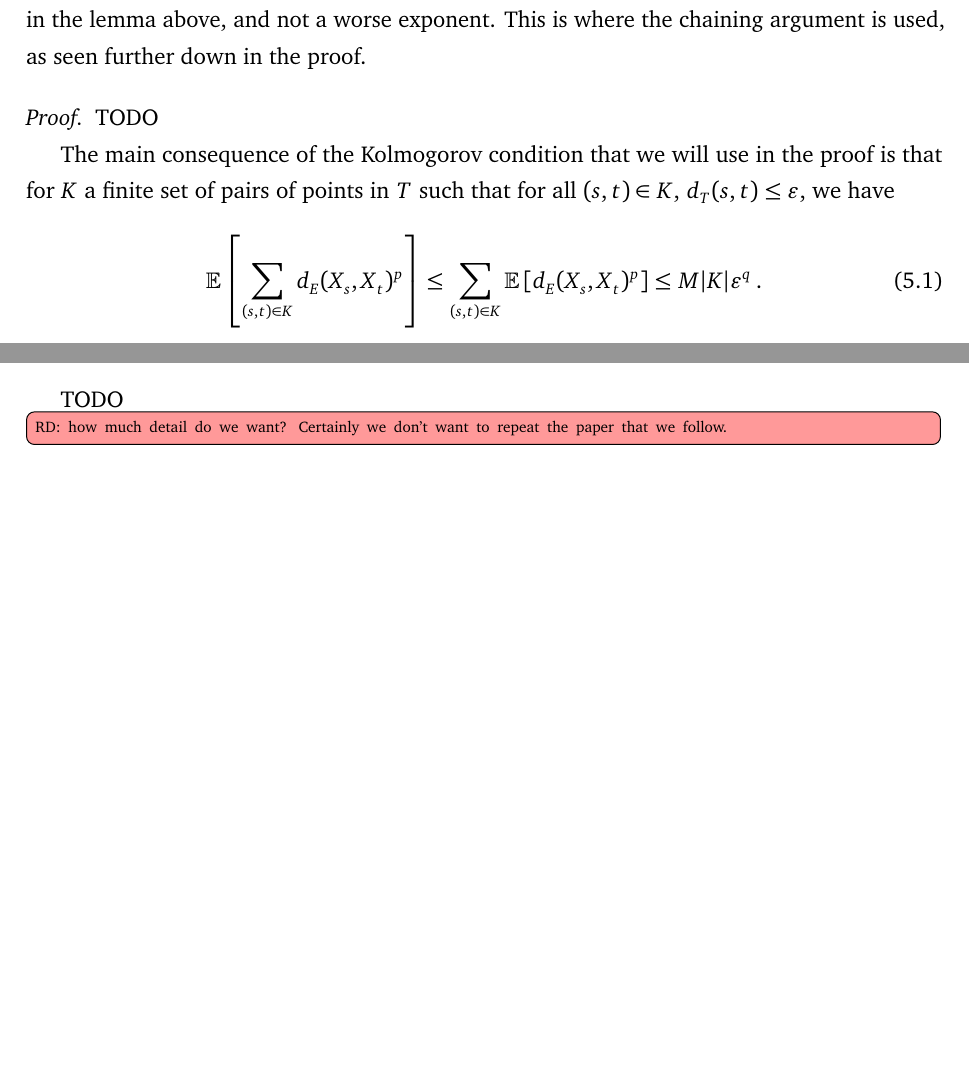
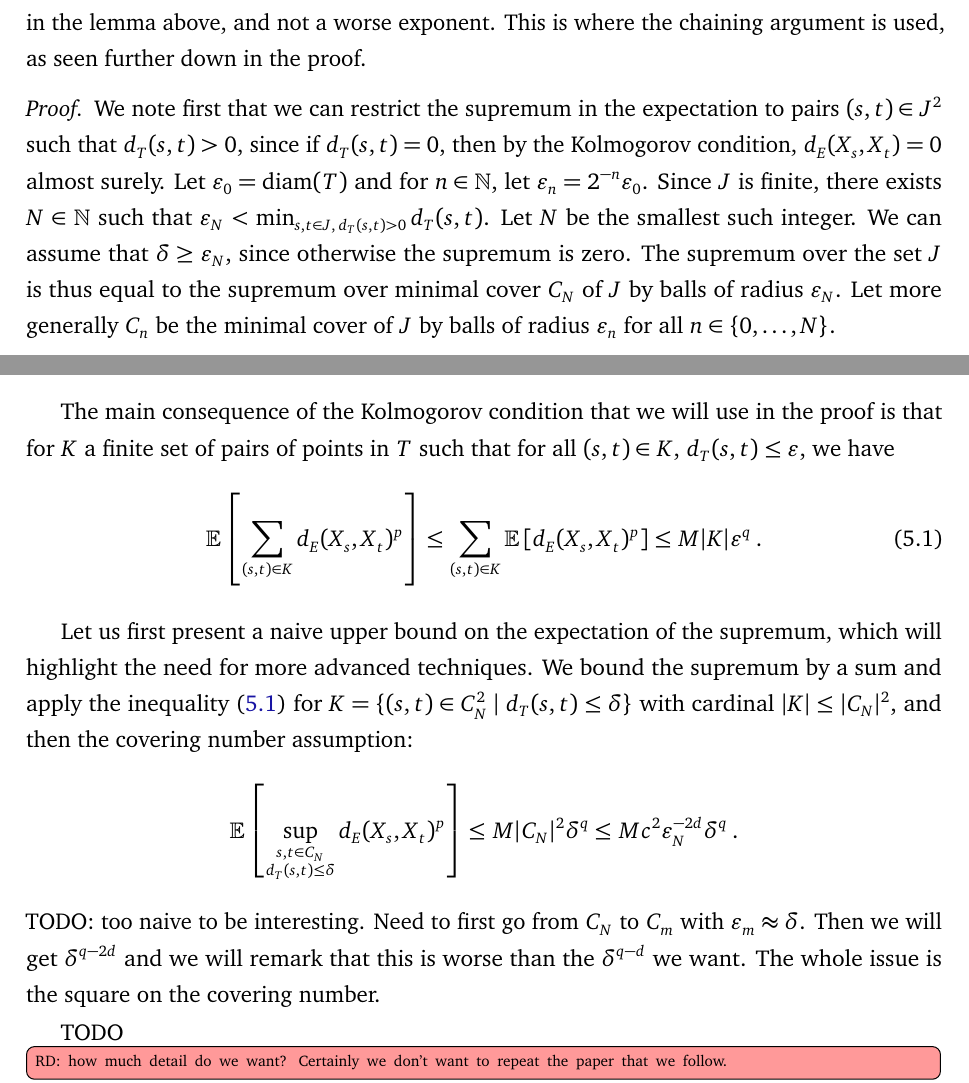
Before and after one commit to RemyDegenne/brownian-motion, a LaTeX document (BM_paper/main.tex): two parts of pages 22 and 23 of 28 before the commit and two parts of pages 22 and 23 of 29 after it, joined at a grey line, cut so that both start at the same text, the shorter picture padded with empty space. Compiled offline with pdfLaTeX.

Commit message:
more about the proof of KC

```diff
--- a/BM_paper/main.tex
+++ b/BM_paper/main.tex
@@ -678,8 +679,12 @@ To obtain that exact condition on $\beta$, it is thus important to get the facto
 This is where the chaining argument is used, as seen further down in the proof.
 
 \begin{proof}
-
-TODO
+We note first that we can restrict the supremum in the expectation to pairs $(s, t) \in J^2$ such that $d_T(s, t) > 0$, since if $d_T(s, t) = 0$, then by the Kolmogorov condition, $d_E(X_s, X_t) = 0$ almost surely.
+Let $\varepsilon_0 = \mathrm{diam}(T)$ and for $n \in \mathbb{N}$, let $\varepsilon_n = 2^{-n} \varepsilon_0$.
+Since $J$ is finite, there exists $N \in \mathbb{N}$ such that $\varepsilon_N < \min_{s, t \in J, \: d_T(s, t) > 0} d_T(s, t)$. Let $N$ be the smallest such integer.
+We can assume that $\delta \ge \varepsilon_N$, since otherwise the supremum is zero.
+The supremum over the set $J$ is thus equal to the supremum over minimal cover $C_N$ of $J$ by balls of radius $\varepsilon_N$.
+Let more generally $C_n$ be the minimal cover of $J$ by balls of radius $\varepsilon_n$ for all $n \in \{0, \dots, N\}$.
 
 The main consequence of the Kolmogorov condition that we will use in the proof is that for $K$ a finite set of pairs of points in $T$ such that for all $(s,t) \in K$, $d_T(s, t) \le \varepsilon$, we have
 \begin{align}
@@ -689,6 +694,17 @@ The main consequence of the Kolmogorov condition that we will use in the proof i
   \: .\label{eq:kolmogorov_condition_finite_set}
 \end{align}
 
+Let us first present a naive upper bound on the expectation of the supremum, which will highlight the need for more advanced techniques.
+We bound the supremum by a sum and apply the inequality~\eqref{eq:kolmogorov_condition_finite_set} for $K = \{(s,t) \in C_N^2 \mid d_T(s, t) \le \delta\}$ with cardinal $\lvert K \rvert \le \lvert C_N \rvert^2$, and then the covering number assumption:
+\begin{align*}
+  \mathbb{E}\left[ \sup_{\substack{s, t \in C_N \\ d_T(s, t) \le \delta}} d_E(X_s, X_t)^p \right]
+  &\le M \lvert C_N \rvert^2 \delta^q
+  \le M c^2 \varepsilon_N^{-2d} \delta^q
+  \: .
+\end{align*}
+TODO: too naive to be interesting. Need to first go from $C_N$ to $C_m$ with $\varepsilon_m \approx \delta$.
+Then we will get $\delta^{q - 2d}$ and we will remark that this is worse than the $\delta^{q - d}$ we want.
+The whole issue is the square on the covering number.
 
 TODO
 \todor{how much detail do we want? Certainly we don't want to repeat the paper that we follow.}
```
Also changed, not shown: BM_paper/main.tex (5 more changed lines).
